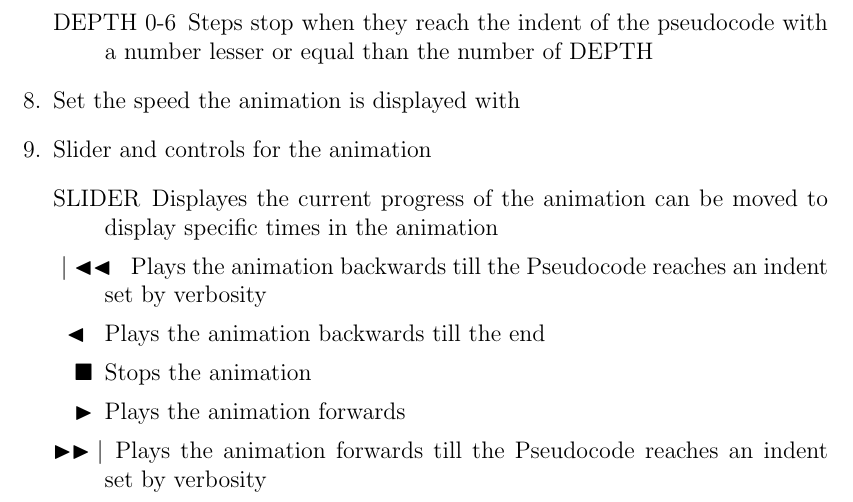
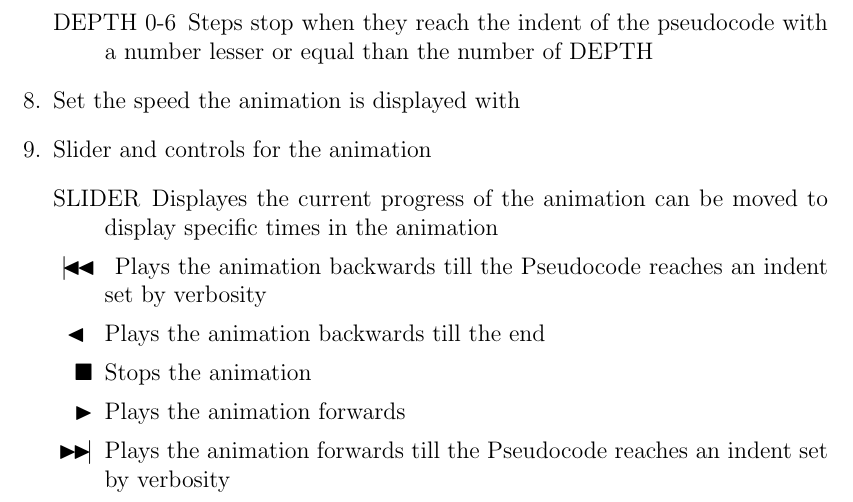
Before and after one commit to BB20101997/AGD-Project, a LaTeX document (Latex/Specs.tex, which reads Latex/parts/HTFUT.tex): part of page 3 of 13, cut so that both start at the same text. Compiled offline with pdfLaTeX.

Commit message:
made ⏮ and ⏭ look more like in the program

```diff
--- a/Latex/parts/HTFUT.tex
+++ b/Latex/parts/HTFUT.tex
@@ -25,10 +25,10 @@ This programm allows you to open a json of toml file containing an elk graph and
 \item[SLIDER] Displayes the current progress of the animation can be moved to display specific times in the animation
 %\item[ \stepbackwards ]  TODO Unicode
 %\item[⏮]
-\item[ $| \blacktriangleleft \blacktriangleleft$ ] Plays the animation backwards till the Pseudocode reaches an indent set by verbosity
+\item[ $| \! \! \! \blacktriangleleft \! \blacktriangleleft$ ] Plays the animation backwards till the Pseudocode reaches an indent set by verbosity
 \item[ $\blacktriangleleft$ ] Plays the animation backwards till the end
 \item[$ \blacksquare $] Stops the animation
 \item[$ \blacktriangleright $] Plays the animation forwards
-\item[$ \blacktriangleright \blacktriangleright |$]  Plays the animation forwards till the Pseudocode reaches an indent set by verbosity
+\item[$ \blacktriangleright \! \blacktriangleright \! \! \!|$]  Plays the animation forwards till the Pseudocode reaches an indent set by verbosity
 \end{list}
 \end{list}
```
